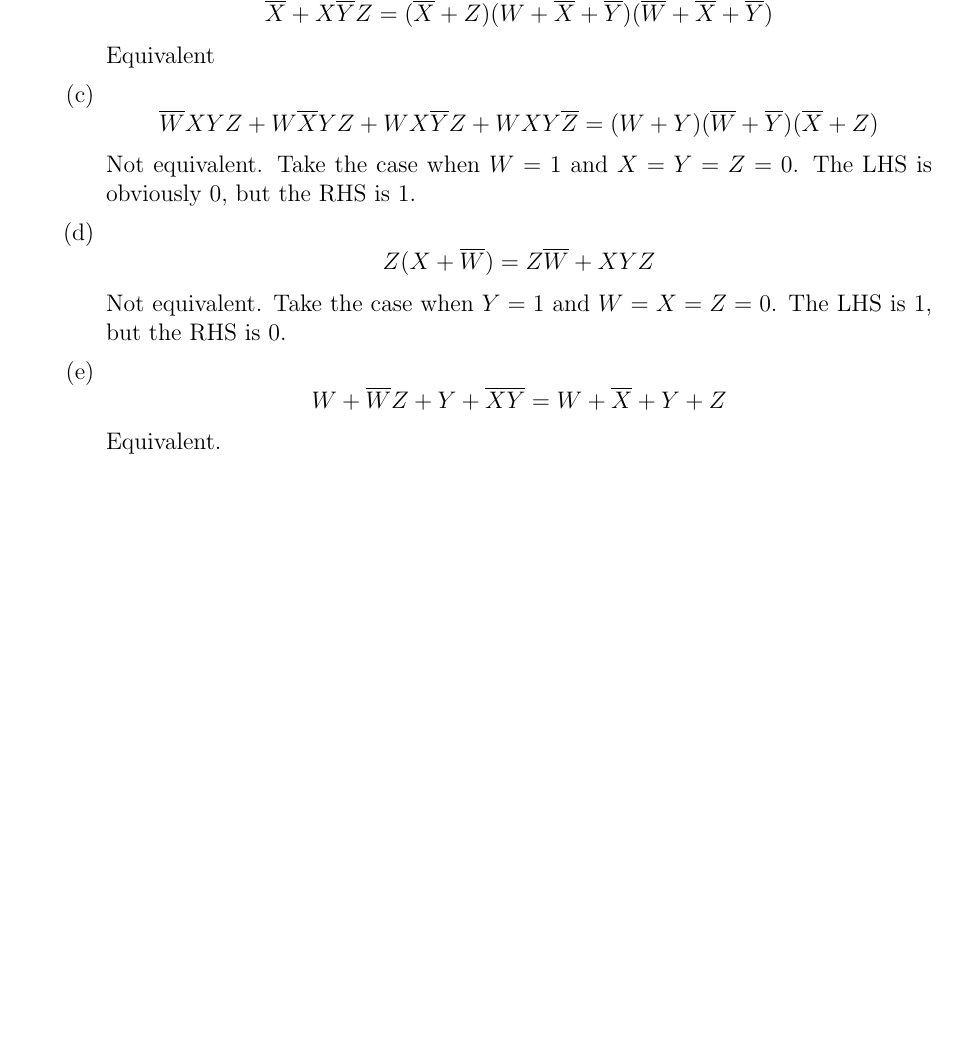
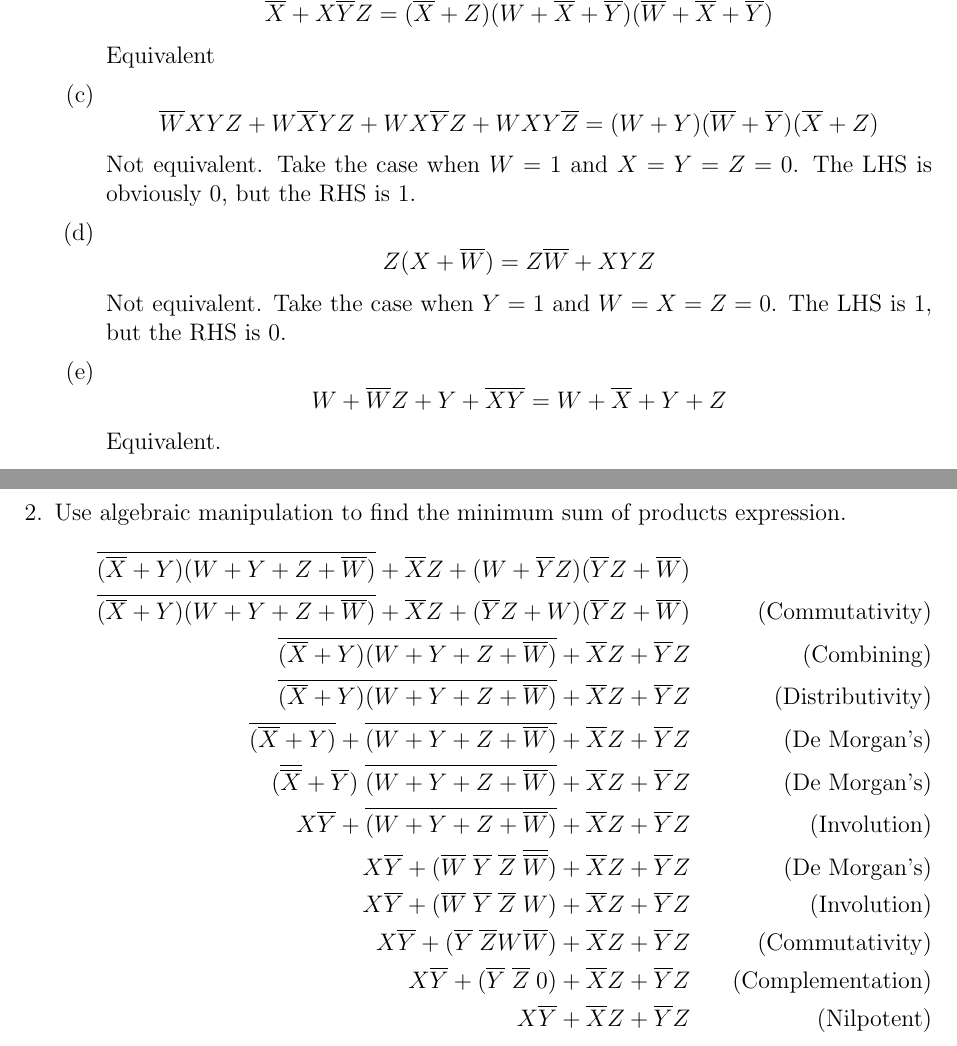
Before and after one commit to joneshf/ucd, a LaTeX problem sheet (hw1.tex): part of the page before the commit and two parts of pages 1 and 2 of 2 after it, the two joined at a grey line, cut so that both start at the same text, the shorter picture padded with empty space. Compiled offline with pdfLaTeX.

Commit message:
Completed #2.

```diff
--- a/hw1.tex
+++ b/hw1.tex
@@ -60,5 +60,21 @@
           \]
           Equivalent.
       \end{enumerate}
+    \item
+      Use algebraic manipulation to find the minimum sum of products expression.
+      \begin{align*}
+        \overline{(\overline{X}+Y)(W+Y+Z+\overline{W})}+\overline{X}Z+(W+\overline{Y}Z)(\overline{Y}Z+\overline{W}) \\
+        \overline{(\overline{X}+Y)(W+Y+Z+\overline{W})}+\overline{X}Z+(\overline{Y}Z+W)(\overline{Y}Z+\overline{W}) \tag{Commutativity} \\
+        \overline{(\overline{X}+Y)(W+Y+Z+\overline{W})}+\overline{X}Z+\overline{Y}Z \tag{Combining} \\
+        \overline{(\overline{X}+Y)(W+Y+Z+\overline{W})}+\overline{X}Z+\overline{Y}Z \tag{Distributivity} \\
+        \overline{(\overline{X}+Y)}+\overline{(W+Y+Z+\overline{W})}+\overline{X}Z+\overline{Y}Z \tag{De Morgan's} \\
+        (\overline{\overline{X}}+\overline{Y})\;\overline{(W+Y+Z+\overline{W})}+\overline{X}Z+\overline{Y}Z \tag{De Morgan's} \\
+        X\overline{Y}+\overline{(W+Y+Z+\overline{W})}+\overline{X}Z+\overline{Y}Z \tag{Involution} \\
+        X\overline{Y}+(\overline{W}\;\overline{Y}\;\overline{Z}\;\overline{\overline{W}})+\overline{X}Z+\overline{Y}Z \tag{De Morgan's} \\
+        X\overline{Y}+(\overline{W}\;\overline{Y}\;\overline{Z}\;W)+\overline{X}Z+\overline{Y}Z \tag{Involution} \\
+        X\overline{Y}+(\overline{Y}\;\overline{Z}W\overline{W})+\overline{X}Z+\overline{Y}Z \tag{Commutativity} \\
+        X\overline{Y}+(\overline{Y}\;\overline{Z}\;0)+\overline{X}Z+\overline{Y}Z \tag{Complementation} \\
+        X\overline{Y}+\overline{X}Z+\overline{Y}Z \tag{Nilpotent} \\
+      \end{align*}
   \end{enumerate}
 \end{document}
```
Also changed, not shown: hw1.pdf.
